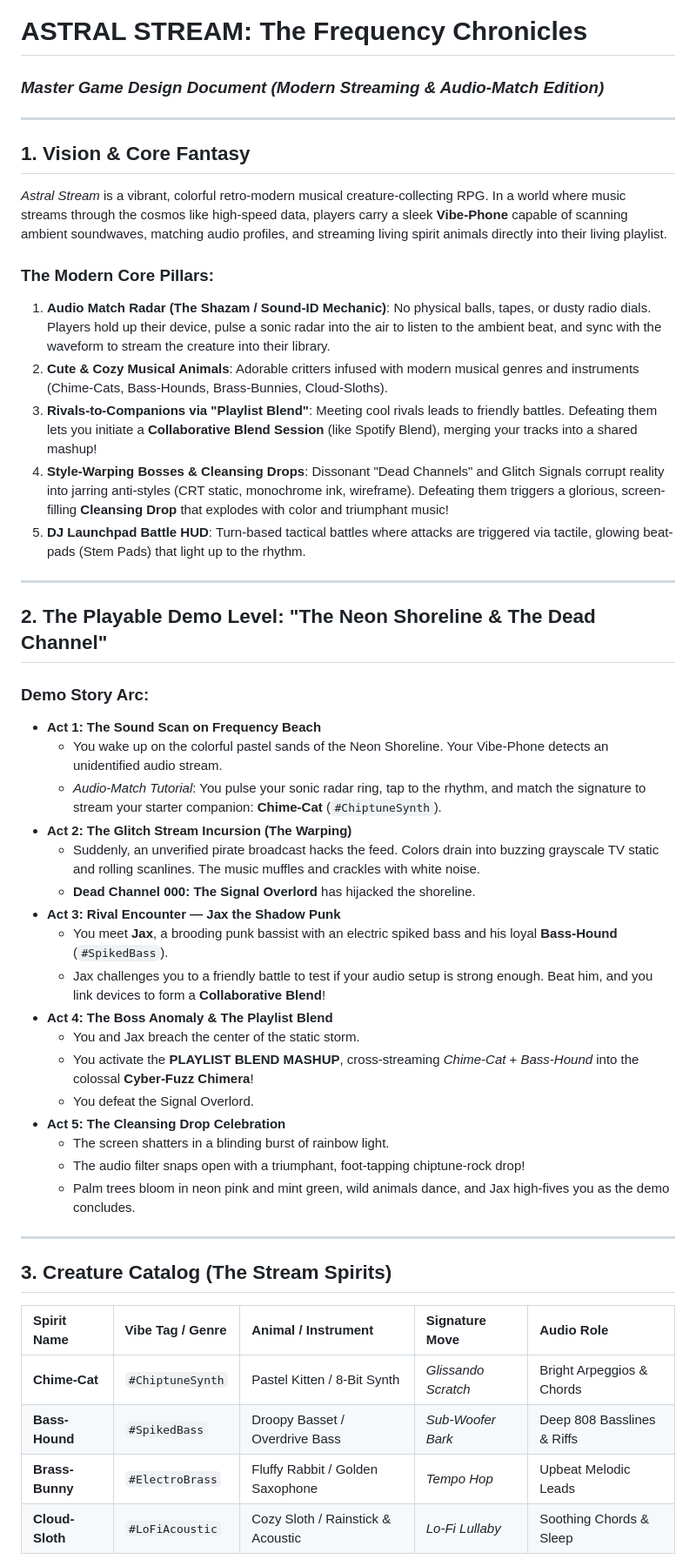
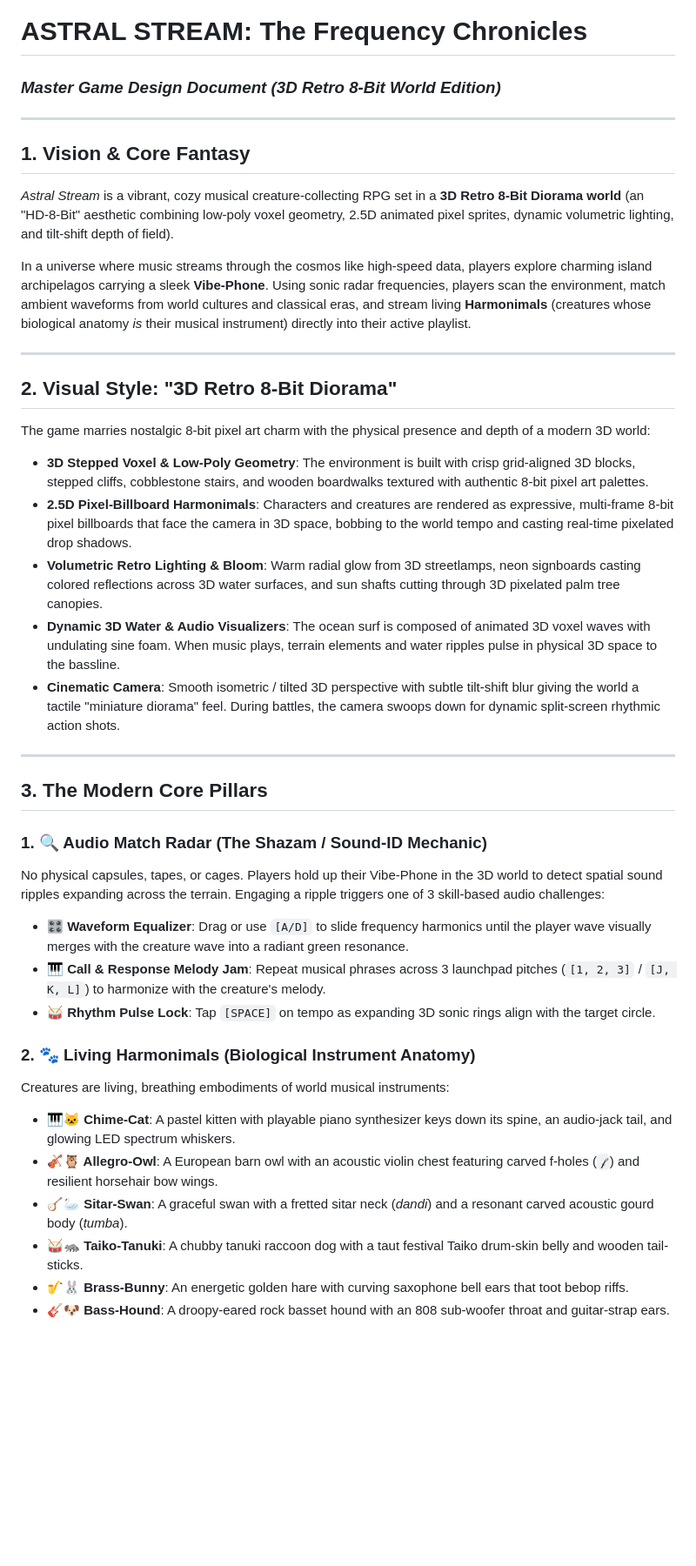
Before and after one commit to djkurtz/astral-stream, a Markdown page: ASTRAL_STREAM_DESIGN.md, the part around one of its changes. Shown at 87% size. GitHub-like rendering; blank space fills up the shorter version.

Commit message:
Update master design document to 3D retro 8-bit diorama world with biological instruments and global genre affinity system

```diff
--- a/ASTRAL_STREAM_DESIGN.md
+++ b/ASTRAL_STREAM_DESIGN.md
@@ -1,48 +1,41 @@
 # ASTRAL STREAM: The Frequency Chronicles
-### *Master Game Design Document (Modern Streaming & Audio-Match Edition)*
+### *Master Game Design Document (3D Retro 8-Bit World Edition)*
 
 ---
 
 ## 1. Vision & Core Fantasy
-*Astral Stream* is a vibrant, colorful retro-modern musical creature-collecting RPG. In a world where music streams through the cosmos like high-speed data, players carry a sleek **Vibe-Phone** capable of scanning ambient soundwaves, matching audio profiles, and streaming living spirit animals directly into their living playlist.
+*Astral Stream* is a vibrant, cozy musical creature-collecting RPG set in a **3D Retro 8-Bit Diorama world** (an "HD-8-Bit" aesthetic combining low-poly voxel geometry, 2.5D animated pixel sprites, dynamic volumetric lighting, and tilt-shift depth of field).
 
-### The Modern Core Pillars:
-1. **Audio Match Radar (The Shazam / Sound-ID Mechanic)**: No physical balls, tapes, or dusty radio dials. Players hold up their device, pulse a sonic radar into the air to listen to the ambient beat, and sync with the waveform to stream the creature into their library.
-2. **Cute & Cozy Musical Animals**: Adorable critters infused with modern musical genres and instruments (Chime-Cats, Bass-Hounds, Brass-Bunnies, Cloud-Sloths).
-3. **Rivals-to-Companions via "Playlist Blend"**: Meeting cool rivals leads to friendly battles. Defeating them lets you initiate a **Collaborative Blend Session** (like Spotify Blend), merging your tracks into a shared mashup!
-4. **Style-Warping Bosses & Cleansing Drops**: Dissonant "Dead Channels" and Glitch Signals corrupt reality into jarring anti-styles (CRT static, monochrome ink, wireframe). Defeating them triggers a glorious, screen-filling **Cleansing Drop** that explodes with color and triumphant music!
-5. **DJ Launchpad Battle HUD**: Turn-based tactical battles where attacks are triggered via tactile, glowing beat-pads (Stem Pads) that light up to the rhythm.
+In a universe where music streams through the cosmos like high-speed data, players explore charming island archipelagos carrying a sleek **Vibe-Phone**. Using sonic radar frequencies, players scan the environment, match ambient waveforms from world cultures and classical eras, and stream living **Harmonimals** (creatures whose biological anatomy *is* their musical instrument) directly into their active playlist.
 
 ---
 
-## 2. The Playable Demo Level: "The Neon Shoreline & The Dead Channel"
+## 2. Visual Style: "3D Retro 8-Bit Diorama"
 
-### Demo Story Arc:
-* **Act 1: The Sound Scan on Frequency Beach**
-  * You wake up on the colorful pastel sands of the Neon Shoreline. Your Vibe-Phone detects an unidentified audio stream.
-  * *Audio-Match Tutorial*: You pulse your sonic radar ring, tap to the rhythm, and match the signature to stream your starter companion: **Chime-Cat** (`#ChiptuneSynth`).
-* **Act 2: The Glitch Stream Incursion (The Warping)**
-  * Suddenly, an unverified pirate broadcast hacks the feed. Colors drain into buzzing grayscale TV static and rolling scanlines. The music muffles and crackles with white noise.
-  * **Dead Channel 000: The Signal Overlord** has hijacked the shoreline.
-* **Act 3: Rival Encounter — Jax the Shadow Punk**
-  * You meet **Jax**, a brooding punk bassist with an electric spiked bass and his loyal **Bass-Hound** (`#SpikedBass`).
-  * Jax challenges you to a friendly battle to test if your audio setup is strong enough. Beat him, and you link devices to form a **Collaborative Blend**!
-* **Act 4: The Boss Anomaly & The Playlist Blend**
-  * You and Jax breach the center of the static storm.
-  * You activate the **PLAYLIST BLEND MASHUP**, cross-streaming *Chime-Cat* + *Bass-Hound* into the colossal **Cyber-Fuzz Chimera**!
-  * You defeat the Signal Overlord.
-* **Act 5: The Cleansing Drop Celebration**
-  * The screen shatters in a blinding burst of rainbow light.
-  * The audio filter snaps open with a triumphant, foot-tapping chiptune-rock drop!
-  * Palm trees bloom in neon pink and mint green, wild animals dance, and Jax high-fives you as the demo concludes.
+The game marries nostalgic 8-bit pixel art charm with the physical presence and depth of a modern 3D world:
+
+* **3D Stepped Voxel & Low-Poly Geometry**: The environment is built with crisp grid-aligned 3D blocks, stepped cliffs, cobblestone stairs, and wooden boardwalks textured with authentic 8-bit pixel art palettes.
+* **2.5D Pixel-Billboard Harmonimals**: Characters and creatures are rendered as expressive, multi-frame 8-bit pixel billboards that face the camera in 3D space, bobbing to the world tempo and casting real-time pixelated drop shadows.
+* **Volumetric Retro Lighting & Bloom**: Warm radial glow from 3D streetlamps, neon signboards casting colored reflections across 3D water surfaces, and sun shafts cutting through 3D pixelated palm tree canopies.
+* **Dynamic 3D Water & Audio Visualizers**: The ocean surf is composed of animated 3D voxel waves with undulating sine foam. When music plays, terrain elements and water ripples pulse in physical 3D space to the bassline.
+* **Cinematic Camera**: Smooth isometric / tilted 3D perspective with subtle tilt-shift blur giving the world a tactile "miniature diorama" feel. During battles, the camera swoops down for dynamic split-screen rhythmic action shots.
 
 ---
 
-## 3. Creature Catalog (The Stream Spirits)
+## 3. The Modern Core Pillars
 
-| Spirit Name | Vibe Tag / Genre | Animal / Instrument | Signature Move | Audio Role |
-| :--- | :--- | :--- | :--- | :--- |
-| **Chime-Cat** | `#ChiptuneSynth` | Pastel Kitten / 8-Bit Synth | *Glissando Scratch* | Bright Arpeggios & Chords |
-| **Bass-Hound** | `#SpikedBass` | Droopy Basset / Overdrive Bass | *Sub-Woofer Bark* | Deep 808 Basslines & Riffs |
-| **Brass-Bunny** | `#ElectroBrass` | Fluffy Rabbit / Golden Saxophone | *Tempo Hop* | Upbeat Melodic Leads |
-| **Cloud-Sloth** | `#LoFiAcoustic` | Cozy Sloth / Rainstick & Acoustic | *Lo-Fi Lullaby* | Soothing Chords & Sleep |
+### 1. 🔍 Audio Match Radar (The Shazam / Sound-ID Mechanic)
+No physical capsules, tapes, or cages. Players hold up their Vibe-Phone in the 3D world to detect spatial sound ripples expanding across the terrain. Engaging a ripple triggers one of 3 skill-based audio challenges:
+* **🎛️ Waveform Equalizer**: Drag or use `[A/D]` to slide frequency harmonics until the player wave visually merges with the creature wave into a radiant green resonance.
+* **🎹 Call & Response Melody Jam**: Repeat musical phrases across 3 launchpad pitches (`[1, 2, 3]` / `[J, K, L]`) to harmonize with the creature's melody.
+* **🥁 Rhythm Pulse Lock**: Tap `[SPACE]` on tempo as expanding 3D sonic rings align with the target circle.
+
+### 2. 🐾 Living Harmonimals (Biological Instrument Anatomy)
+Creatures are living, breathing embodiments of world musical instruments:
+* **🎹🐱 Chime-Cat**: A pastel kitten with playable piano synthesizer keys down its spine, an audio-jack tail, and glowing LED spectrum whiskers.
+* **🎻🦉 Allegro-Owl**: A European barn owl with an acoustic violin chest featuring carved f-holes (`𝒻`) and resilient horsehair bow wings.
+* **🪕🦢 Sitar-Swan**: A graceful swan with a fretted sitar neck (*dandi*) and a resonant carved acoustic gourd body (*tumba*).
+* **🥁🦝 Taiko-Tanuki**: A chubby tanuki raccoon dog with a taut festival Taiko drum-skin belly and wooden tail-sticks.
+* **🎷🐰 Brass-Bunny**: An energetic golden hare with curving saxophone bell ears that toot bebop riffs.
+* **🎸🐶 Bass-Hound**: A droopy-eared rock basset hound with an 808 sub-woofer throat and guitar-strap ears.
+
```
Also changed, not shown: other parts of ASTRAL_STREAM_DESIGN.md (+48 -5 lines).
